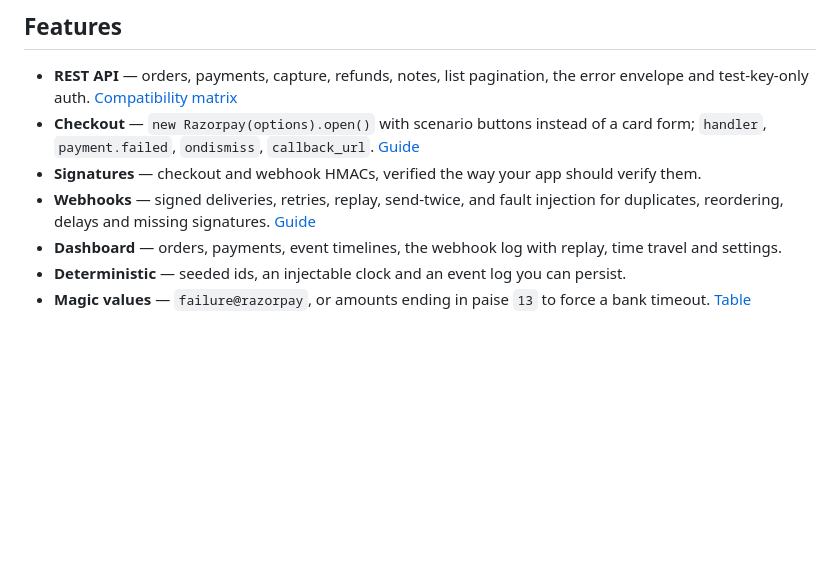
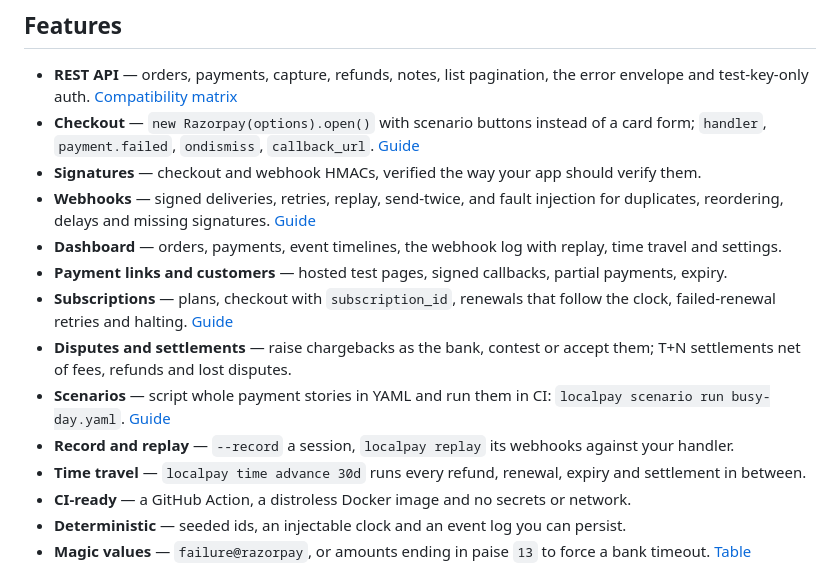
Before and after one commit to karthikrshet/localpay, a Markdown page: README.md, the part around the change. GitHub-like rendering; blank space fills up the shorter version.

Commit message:
docs: list subscriptions, disputes, settlements, scenarios and replay in the README
Co-Authored-By: Claude Opus 5.5 <noreply@anthropic.com>
Signed-off-by: Karthik Rajesh Shet <kartikrshet@gmail.com>

```diff
--- a/README.md
+++ b/README.md
@@ -61,6 +61,16 @@ The [quickstart](docs/site/src/content/docs/quickstart.md) walks through a whole
   duplicates, reordering, delays and missing signatures. [Guide](docs/site/src/content/docs/guides/webhooks.md)
 - **Dashboard** — orders, payments, event timelines, the webhook log with replay, time
   travel and settings.
+- **Payment links and customers** — hosted test pages, signed callbacks, partial payments, expiry.
+- **Subscriptions** — plans, checkout with `subscription_id`, renewals that follow the clock,
+  failed-renewal retries and halting. [Guide](docs/site/src/content/docs/guides/subscriptions.md)
+- **Disputes and settlements** — raise chargebacks as the bank, contest or accept them;
+  T+N settlements net of fees, refunds and lost disputes.
+- **Scenarios** — script whole payment stories in YAML and run them in CI:
+  `localpay scenario run busy-day.yaml`. [Guide](docs/site/src/content/docs/guides/scenarios.md)
+- **Record and replay** — `--record` a session, `localpay replay` its webhooks against your handler.
+- **Time travel** — `localpay time advance 30d` runs every refund, renewal, expiry and settlement in between.
+- **CI-ready** — a GitHub Action, a distroless Docker image and no secrets or network.
 - **Deterministic** — seeded ids, an injectable clock and an event log you can persist.
 - **Magic values** — `failure@razorpay`, or amounts ending in paise `13` to force a bank
   timeout. [Table](docs/site/src/content/docs/guides/test-values.md)
```
